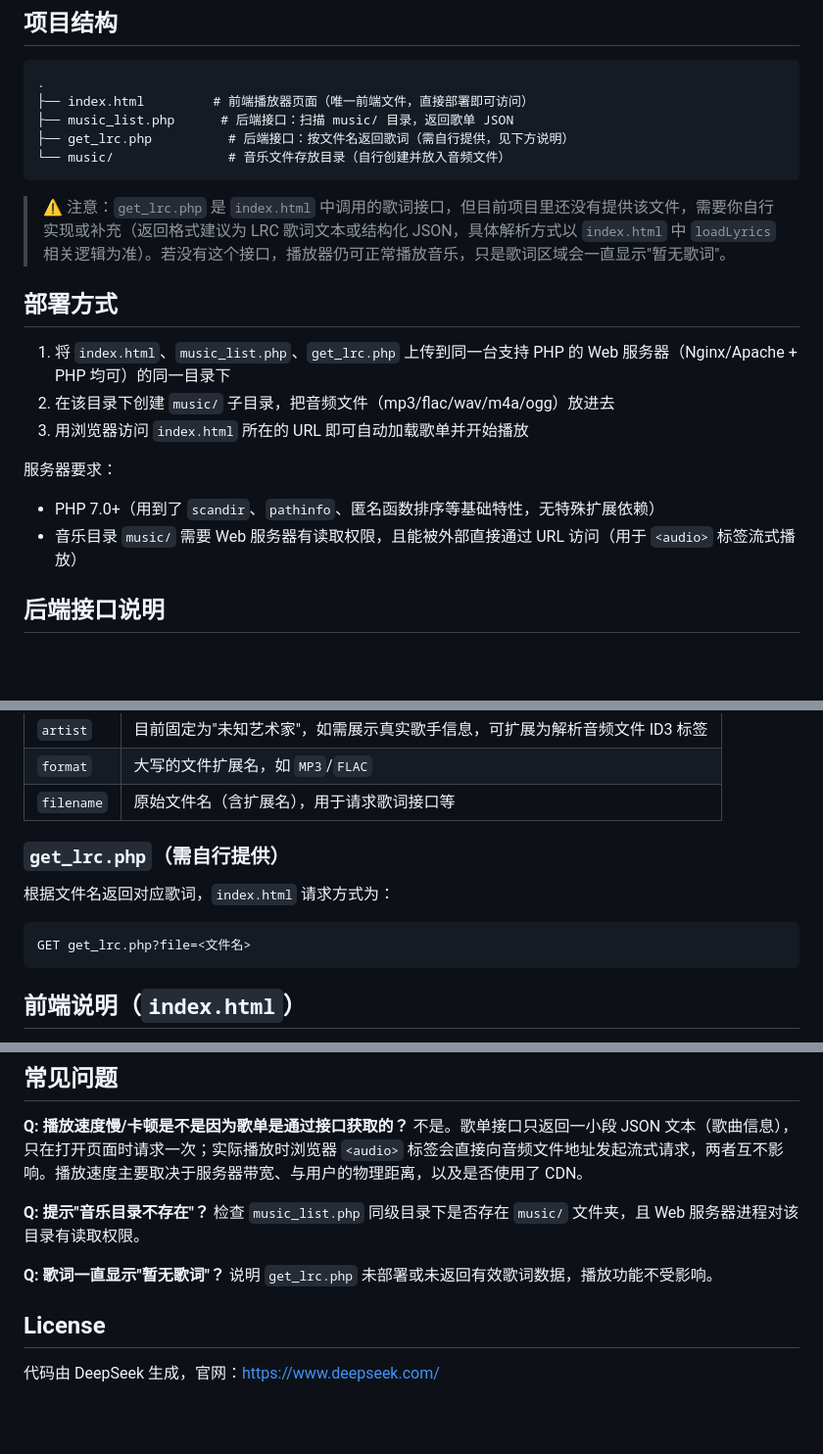
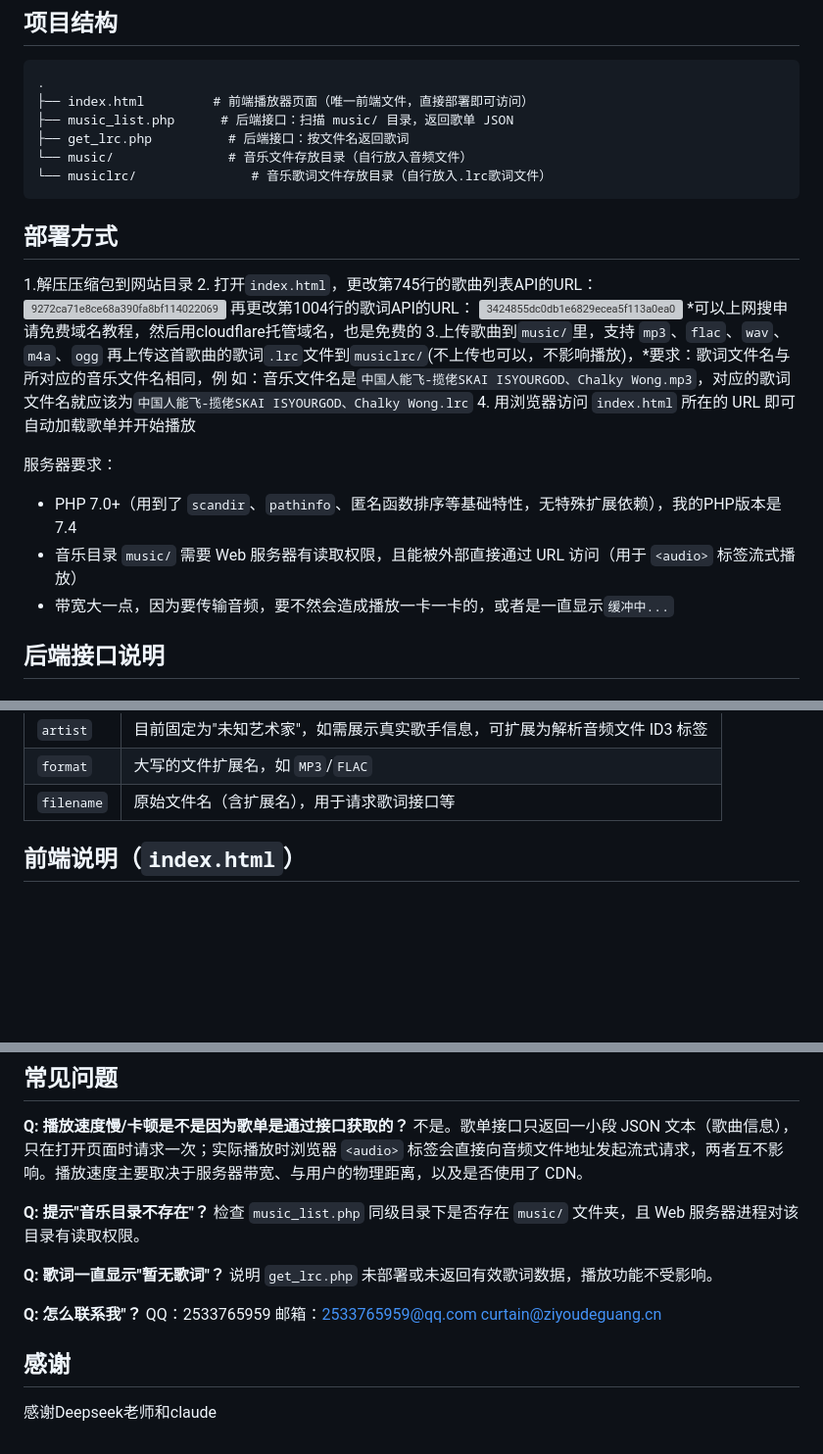
Before and after one commit to ziyoudeguang/-, a Markdown page: README.md, 3 parts joined by grey strips. Shown at 98% size. GitHub-like rendering; blank space fills up the shorter version; grey boxes are pictures that could not be loaded.

````diff
--- a/README.md
+++ b/README.md
@@ -19,21 +19,29 @@
 .
 ├── index.html         # 前端播放器页面（唯一前端文件，直接部署即可访问）
 ├── music_list.php      # 后端接口：扫描 music/ 目录，返回歌单 JSON
-├── get_lrc.php          # 后端接口：按文件名返回歌词（需自行提供，见下方说明）
-└── music/               # 音乐文件存放目录（自行创建并放入音频文件）
+├── get_lrc.php          # 后端接口：按文件名返回歌词
+└── music/               # 音乐文件存放目录（自行放入音频文件）
+└── musiclrc/               # 音乐歌词文件存放目录（自行放入.lrc歌词文件）
 ```
 
-> ⚠️ 注意：`get_lrc.php` 是 `index.html` 中调用的歌词接口，但目前项目里还没有提供该文件，需要你自行实现或补充（返回格式建议为 LRC 歌词文本或结构化 JSON，具体解析方式以 `index.html` 中 `loadLyrics` 相关逻辑为准）。若没有这个接口，播放器仍可正常播放音乐，只是歌词区域会一直显示"暂无歌词"。
 
 ## 部署方式
 
-1. 将 `index.html`、`music_list.php`、`get_lrc.php` 上传到同一台支持 PHP 的 Web 服务器（Nginx/Apache + PHP 均可）的同一目录下
-2. 在该目录下创建 `music/` 子目录，把音频文件（mp3/flac/wav/m4a/ogg）放进去
-3. 用浏览器访问 `index.html` 所在的 URL 即可自动加载歌单并开始播放
+1.解压压缩包到网站目录
+2. 打开`index.html`，更改第745行的歌曲列表API的URL：
+<img width="939" height="279" alt="9272ca71e8ce68a390fa8bf114022069" src="https://github.com/user-attachments/assets/7047f03b-79f0-48e4-972f-769445b76aa3" />
+再更改第1004行的歌词API的URL：
+<img width="917" height="271" alt="3424855dc0db1e6829ecea5f113a0ea0" src="https://github.com/user-attachments/assets/f47d97c1-a739-4f71-865a-1060cafb8cb2" />
+*可以上网搜申请免费域名教程，然后用cloudflare托管域名，也是免费的
+3.上传歌曲到`music/`里，支持 `mp3`、`flac`、`wav`、`m4a`、`ogg`
+再上传这首歌曲的歌词`.lrc`文件到`musiclrc/`(不上传也可以，不影响播放)，*要求：歌词文件名与所对应的音乐文件名相同，例
+如：音乐文件名是`中国人能飞-揽佬SKAI ISYOURGOD、Chalky Wong.mp3`，对应的歌词文件名就应该为`中国人能飞-揽佬SKAI ISYOURGOD、Chalky Wong.lrc`
+4. 用浏览器访问 `index.html` 所在的 URL 即可自动加载歌单并开始播放
 
 服务器要求：
-- PHP 7.0+（用到了 `scandir`、`pathinfo`、匿名函数排序等基础特性，无特殊扩展依赖）
+- PHP 7.0+（用到了 `scandir`、`pathinfo`、匿名函数排序等基础特性，无特殊扩展依赖），我的PHP版本是7.4
 - 音乐目录 `music/` 需要 Web 服务器有读取权限，且能被外部直接通过 URL 访问（用于 `<audio>` 标签流式播放）
+- 带宽大一点，因为要传输音频，要不然会造成播放一卡一卡的，或者是一直显示`缓冲中...`
 
 ## 后端接口说明
 
@@ -70,13 +78,6 @@
 | `format` | 大写的文件扩展名，如 `MP3`/`FLAC` |
 | `filename` | 原始文件名（含扩展名），用于请求歌词接口等 |
 
-### `get_lrc.php`（需自行提供）
-
-根据文件名返回对应歌词，`index.html` 请求方式为：
-
-```
-GET get_lrc.php?file=<文件名>
-```
 
 ## 前端说明（`index.html`）
 
@@ -105,6 +106,10 @@ GET get_lrc.php?file=<文件名>
 **Q: 歌词一直显示"暂无歌词"？**
 说明 `get_lrc.php` 未部署或未返回有效歌词数据，播放功能不受影响。
 
-## License
+**Q: 怎么联系我"？**
+QQ：2533765959
+邮箱：2533765959@qq.com
+      curtain@ziyoudeguang.cn
 
-代码由 DeepSeek 生成，官网：https://www.deepseek.com/
+## 感谢
+感谢Deepseek老师和claude
````
